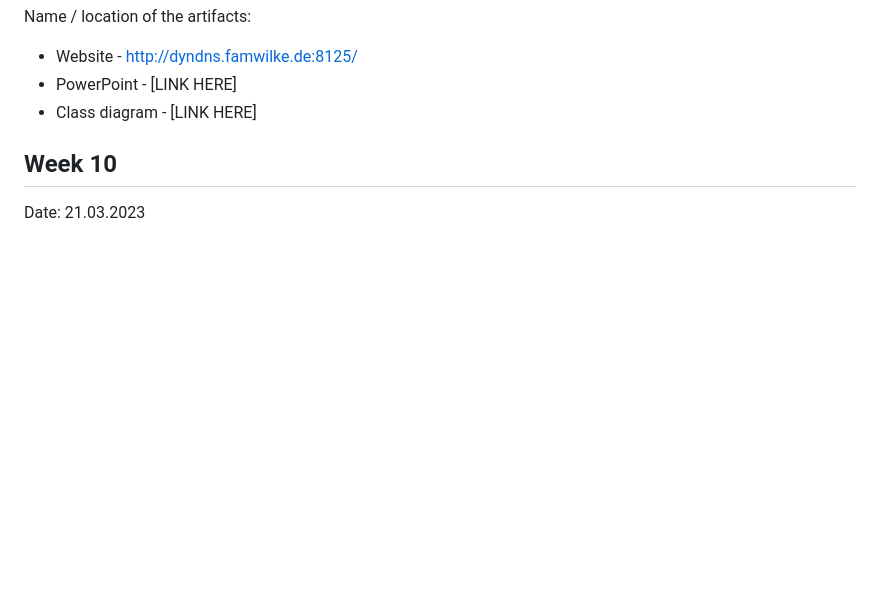
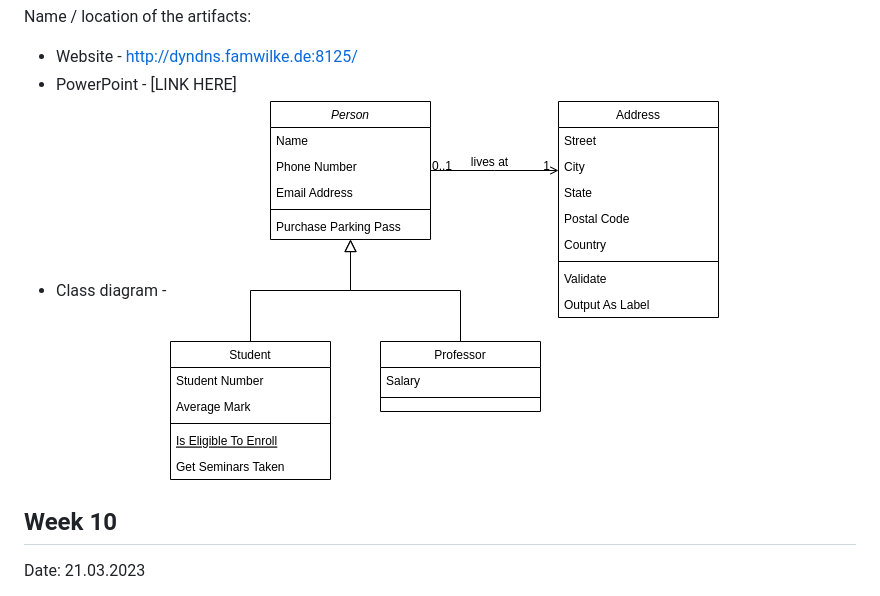
Before and after one commit to B-DUB99/RoutePlanner, a Markdown page: meeting_minutes.md, the part around the change. Rendered like a GitHub page; blank space fills up the shorter version.

```diff
--- a/meeting_minutes.md
+++ b/meeting_minutes.md
@@ -44,7 +44,7 @@ Next week's goals:
 Name / location of the artifacts:
 * Website - http://dyndns.famwilke.de:8125/
 * PowerPoint - [LINK HERE]
-* Class diagram - [LINK HERE]
+* Class diagram - ![RouteplannerDiagram.drawio.png](paperwork%2FRouteplannerDiagram.drawio.png)
 
 
 <h2>Week 10</h2>
```
